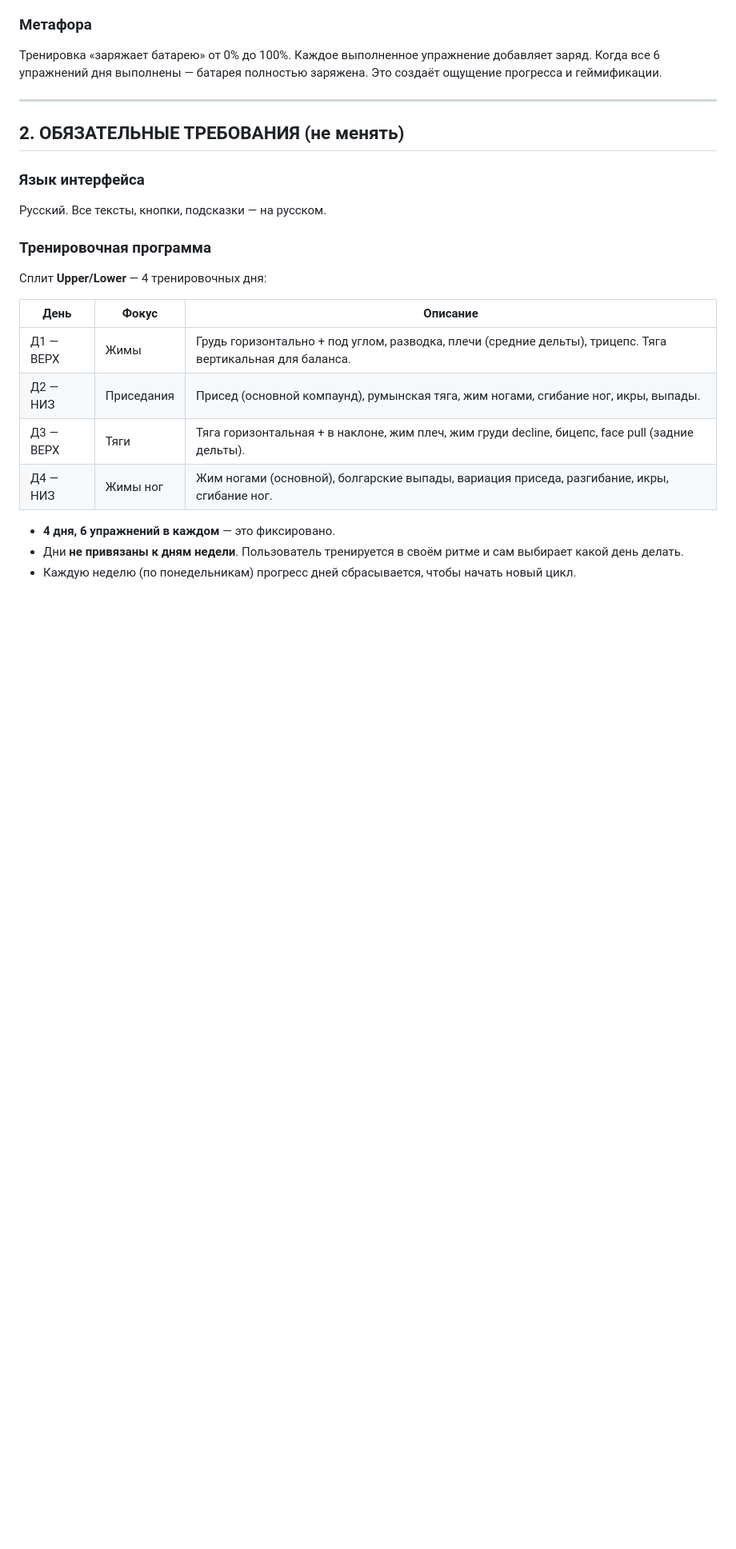
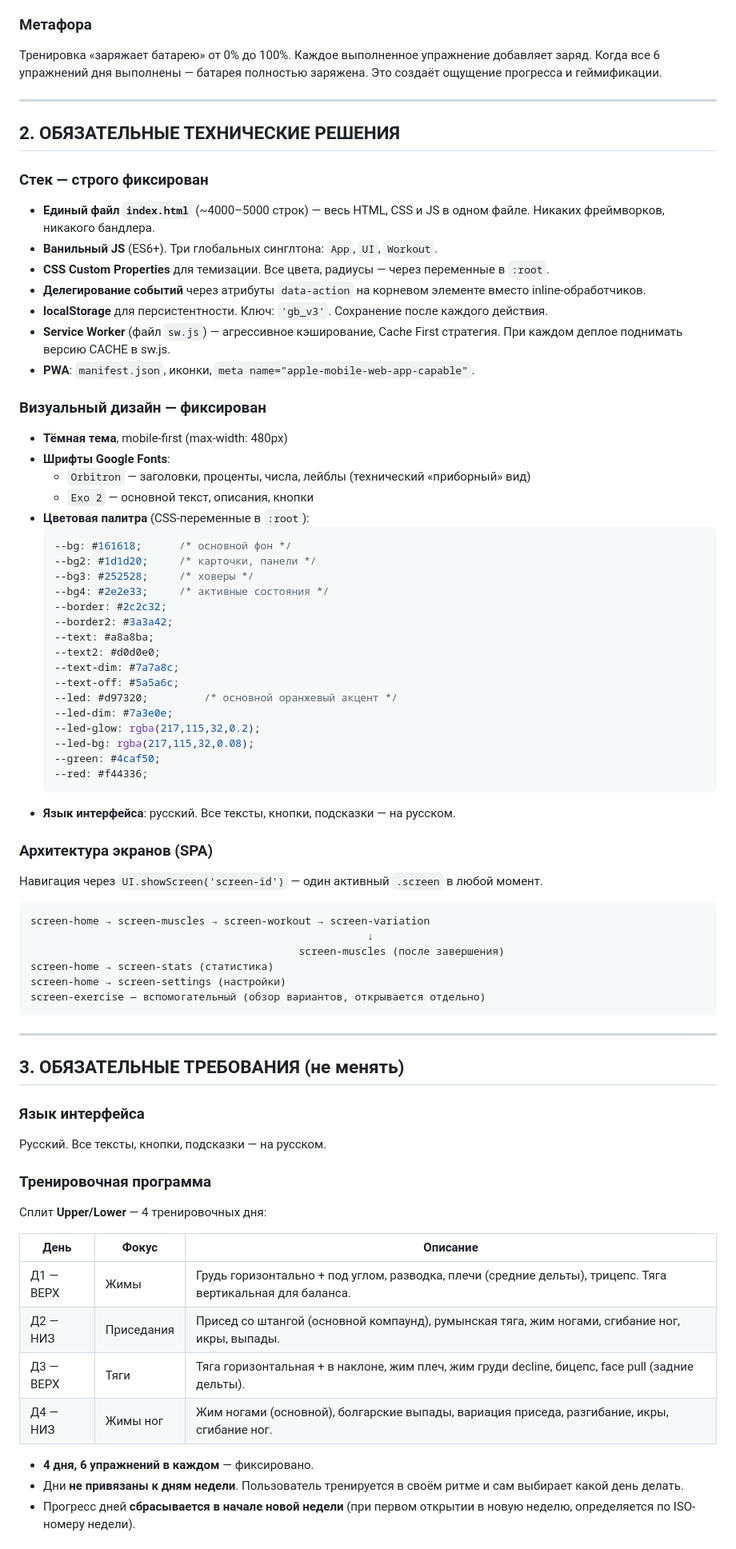
Before and after one commit to remotor-work/gym-battery, a Markdown page: PROMPT_FOR_AI.md, the part around one of its changes. Shown at 80% size. GitHub-like rendering; blank space fills up the shorter version.

````diff
--- a/PROMPT_FOR_AI.md
+++ b/PROMPT_FOR_AI.md
@@ -19,7 +19,57 @@
 
 ---
 
-## 2. ОБЯЗАТЕЛЬНЫЕ ТРЕБОВАНИЯ (не менять)
+## 2. ОБЯЗАТЕЛЬНЫЕ ТЕХНИЧЕСКИЕ РЕШЕНИЯ
+
+### Стек — строго фиксирован
+- **Единый файл `index.html`** (~4000–5000 строк) — весь HTML, CSS и JS в одном файле. Никаких фреймворков, никакого бандлера.
+- **Ванильный JS** (ES6+). Три глобальных синглтона: `App`, `UI`, `Workout`.
+- **CSS Custom Properties** для темизации. Все цвета, радиусы — через переменные в `:root`.
+- **Делегирование событий** через атрибуты `data-action` на корневом элементе вместо inline-обработчиков.
+- **localStorage** для персистентности. Ключ: `'gb_v3'`. Сохранение после каждого действия.
+- **Service Worker** (файл `sw.js`) — агрессивное кэширование, Cache First стратегия. При каждом деплое поднимать версию CACHE в sw.js.
+- **PWA**: `manifest.json`, иконки, `meta name="apple-mobile-web-app-capable"`.
+
+### Визуальный дизайн — фиксирован
+- **Тёмная тема**, mobile-first (max-width: 480px)
+- **Шрифты Google Fonts**:
+  - `Orbitron` — заголовки, проценты, числа, лейблы (технический «приборный» вид)
+  - `Exo 2` — основной текст, описания, кнопки
+- **Цветовая палитра** (CSS-переменные в `:root`):
+  ```css
+  --bg: #161618;      /* основной фон */
+  --bg2: #1d1d20;     /* карточки, панели */
+  --bg3: #252528;     /* ховеры */
+  --bg4: #2e2e33;     /* активные состояния */
+  --border: #2c2c32;
+  --border2: #3a3a42;
+  --text: #a8a8ba;
+  --text2: #d0d0e0;
+  --text-dim: #7a7a8c;
+  --text-off: #5a5a6c;
+  --led: #d97320;         /* основной оранжевый акцент */
+  --led-dim: #7a3e0e;
+  --led-glow: rgba(217,115,32,0.2);
+  --led-bg: rgba(217,115,32,0.08);
+  --green: #4caf50;
+  --red: #f44336;
+  ```
+- **Язык интерфейса**: русский. Все тексты, кнопки, подсказки — на русском.
+
+### Архитектура экранов (SPA)
+Навигация через `UI.showScreen('screen-id')` — один активный `.screen` в любой момент.
+```
+screen-home → screen-muscles → screen-workout → screen-variation
+                                                      ↓
+                                           screen-muscles (после завершения)
+screen-home → screen-stats (статистика)
+screen-home → screen-settings (настройки)
+screen-exercise — вспомогательный (обзор вариантов, открывается отдельно)
+```
+
+---
+
+## 3. ОБЯЗАТЕЛЬНЫЕ ТРЕБОВАНИЯ (не менять)
 
 ### Язык интерфейса
 Русский. Все тексты, кнопки, подсказки — на русском.
@@ -30,11 +80,11 @@
 | День | Фокус | Описание |
 |------|-------|----------|
 | Д1 — ВЕРХ | Жимы | Грудь горизонтально + под углом, разводка, плечи (средние дельты), трицепс. Тяга вертикальная для баланса. |
-| Д2 — НИЗ | Приседания | Присед (основной компаунд), румынская тяга, жим ногами, сгибание ног, икры, выпады. |
+| Д2 — НИЗ | Приседания | Присед со штангой (основной компаунд), румынская тяга, жим ногами, сгибание ног, икры, выпады. |
 | Д3 — ВЕРХ | Тяги | Тяга горизонтальная + в наклоне, жим плеч, жим груди decline, бицепс, face pull (задние дельты). |
 | Д4 — НИЗ | Жимы ног | Жим ногами (основной), болгарские выпады, вариация приседа, разгибание, икры, сгибание ног. |
 
-- **4 дня, 6 упражнений в каждом** — это фиксировано.
+- **4 дня, 6 упражнений в каждом** — фиксировано.
 - Дни **не привязаны к дням недели**. Пользователь тренируется в своём ритме и сам выбирает какой день делать.
-- Каждую неделю (по понедельникам) прогресс дней сбрасывается, чтобы начать новый цикл.
+- Прогресс дней **сбрасывается в начале новой недели** (при первом открытии в новую неделю, определяется по ISO-номеру недели).
 
````
Also changed, not shown: other parts of PROMPT_FOR_AI.md (+135 -67 lines).
